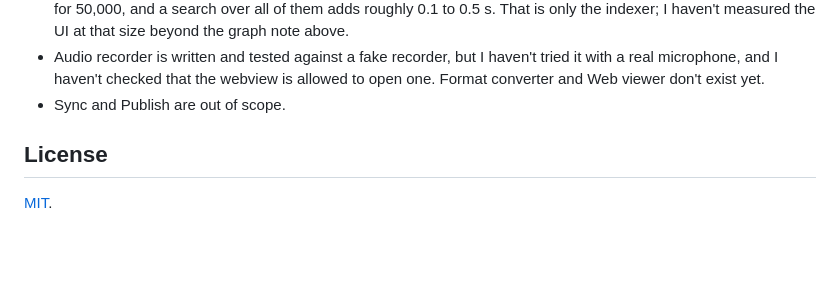
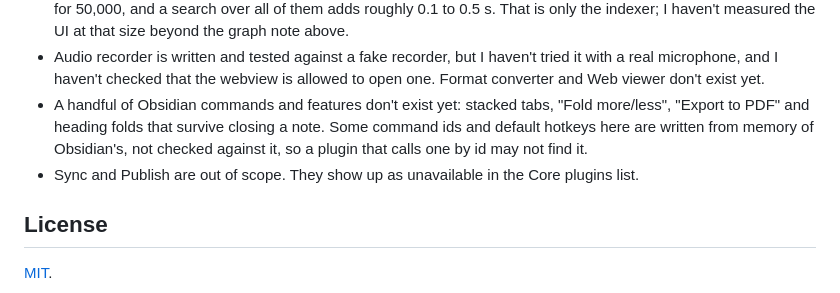
Before and after one commit to alonsoburon/tachylite, a Markdown page: README.md, the part around the change. Rendered like a GitHub page; blank space fills up the shorter version.

Commit message:
README: list the commands and features that are still missing

```diff
--- a/README.md
+++ b/README.md
@@ -121,7 +121,10 @@ completing tasks), Kanban (boards, adding cards), QuickAdd (capture choices) and
 - Audio recorder is written and tested against a fake recorder, but I haven't tried it with a real
   microphone, and I haven't checked that the webview is allowed to open one. Format converter and
   Web viewer don't exist yet.
-- Sync and Publish are out of scope.
+- A handful of Obsidian commands and features don't exist yet: stacked tabs, "Fold more/less", "Export to
+  PDF" and heading folds that survive closing a note. Some command ids and default hotkeys here are written
+  from memory of Obsidian's, not checked against it, so a plugin that calls one by id may not find it.
+- Sync and Publish are out of scope. They show up as unavailable in the Core plugins list.
 
 ## License
 
```
